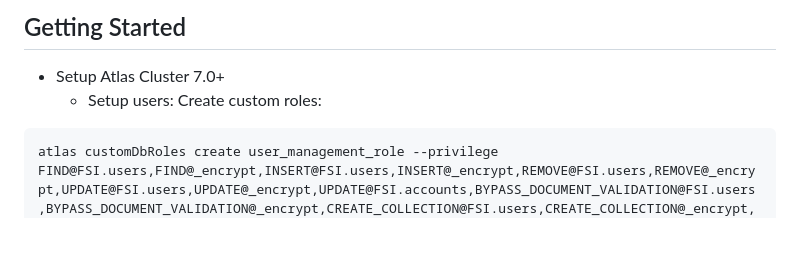
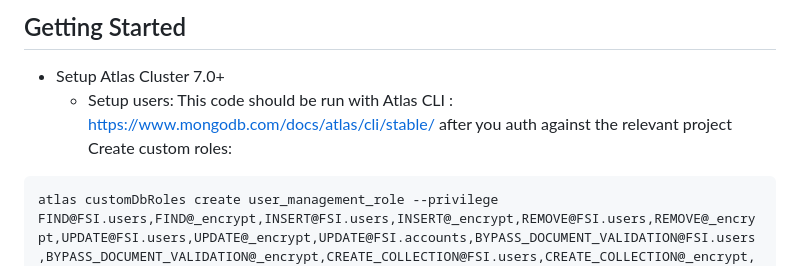
Before and after one commit to mongodb-developer/FSIDemo-Payments, a Markdown page: README.md, the part around the change. GitHub-like rendering; blank space fills up the shorter version.

````diff
--- a/README.md
+++ b/README.md
@@ -45,6 +45,7 @@ The Stack is :
 
 - Setup Atlas Cluster 7.0+
     - Setup users:
+      This code should be run with Atlas CLI : https://www.mongodb.com/docs/atlas/cli/stable/ after you auth against the relevant project
  Create custom roles:
 ```
 atlas customDbRoles create user_management_role --privilege FIND@FSI.users,FIND@_encrypt,INSERT@FSI.users,INSERT@_encrypt,REMOVE@FSI.users,REMOVE@_encrypt,UPDATE@FSI.users,UPDATE@_encrypt,UPDATE@FSI.accounts,BYPASS_DOCUMENT_VALIDATION@FSI.users,BYPASS_DOCUMENT_VALIDATION@_encrypt,CREATE_COLLECTION@FSI.users,CREATE_COLLECTION@_encrypt,CREATE_COLLECTION@FSI,CREATE_INDEX@FSI.users,CREATE_INDEX@_encrypt,CREATE_INDEX@FSI,DROP_COLLECTION@FSI.users,DROP_COLLECTION@_encrypt,DROP_COLLECTION@FSI,CHANGE_STREAM@FSI.users,CHANGE_STREAM@_encrypt,DROP_DATABASE@_encrypt,RENAME_COLLECTION_SAME_DB@_encrypt,LIST_COLLECTIONS@FSI
````
